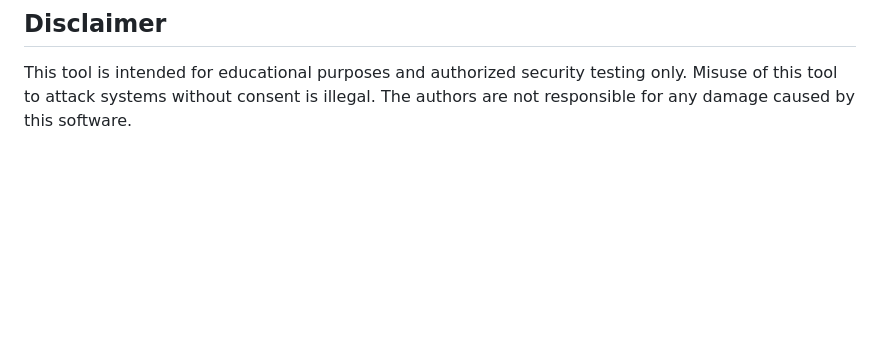
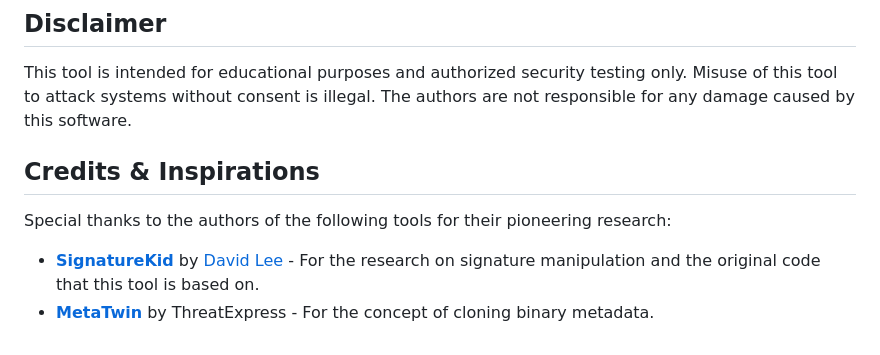
Before and after one commit to KriyosArcane/TrustMeBro, a Markdown page: README.md, the part around the change. GitHub-like rendering; blank space fills up the shorter version.

Commit message:
Update README.md with Credits

```diff
--- a/README.md
+++ b/README.md
@@ -84,3 +84,9 @@ python3 TrustMeBro.py hijack 192.168.1.10 -u Administrator -p Password123 --acti
 
 ## Disclaimer
 This tool is intended for educational purposes and authorized security testing only. Misuse of this tool to attack systems without consent is illegal. The authors are not responsible for any damage caused by this software.
+
+## Credits & Inspirations
+Special thanks to the authors of the following tools for their pioneering research:
+
+*   **[SignatureKid](https://github.com/dslee2022/SignatureKid)** by [David Lee](https://www.linkedin.com/in/davidl24/) - For the research on signature manipulation and the original code that this tool is based on.
+*   **[MetaTwin](https://github.com/threatexpress/metatwin)** by ThreatExpress - For the concept of cloning binary metadata.
```
